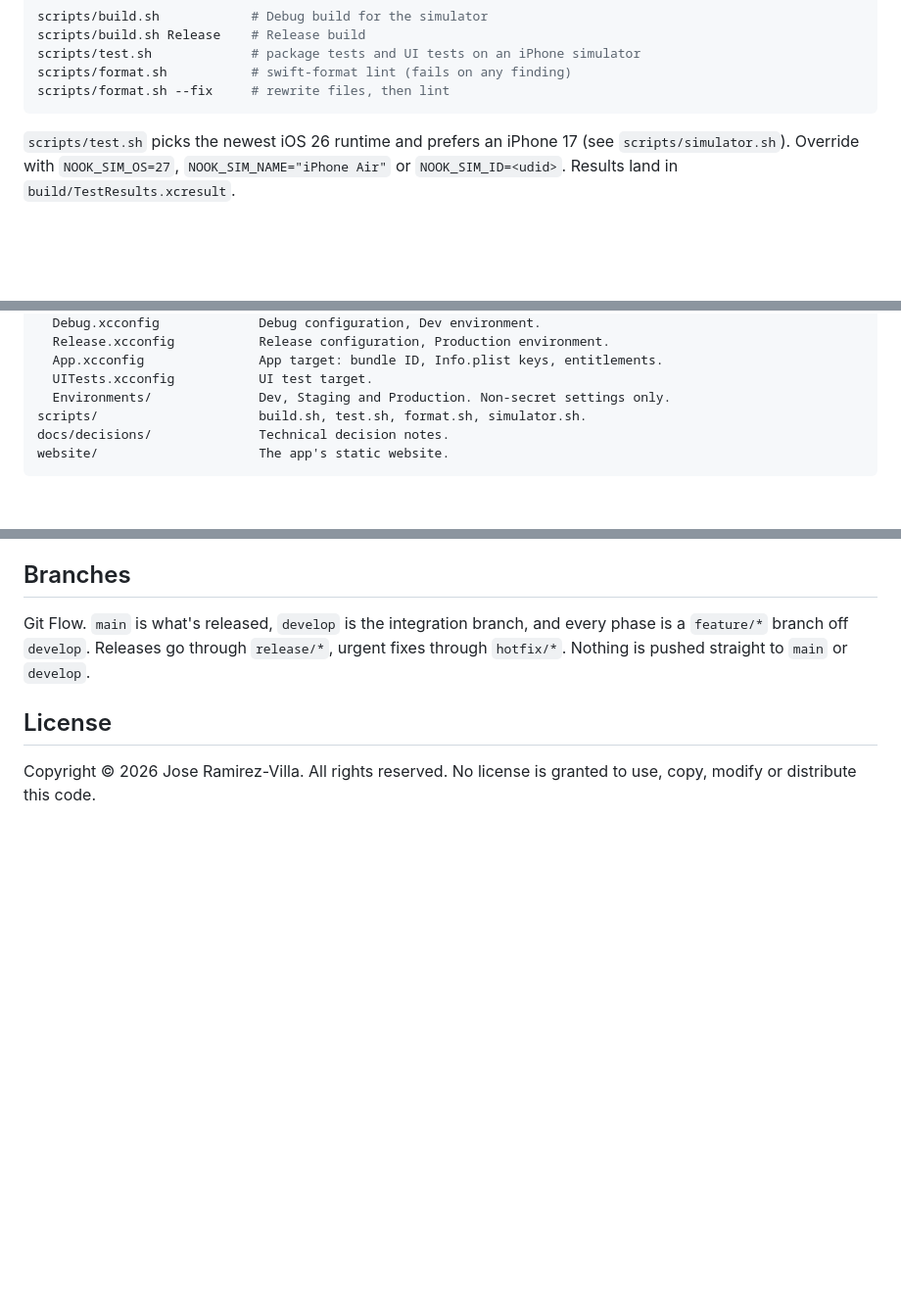
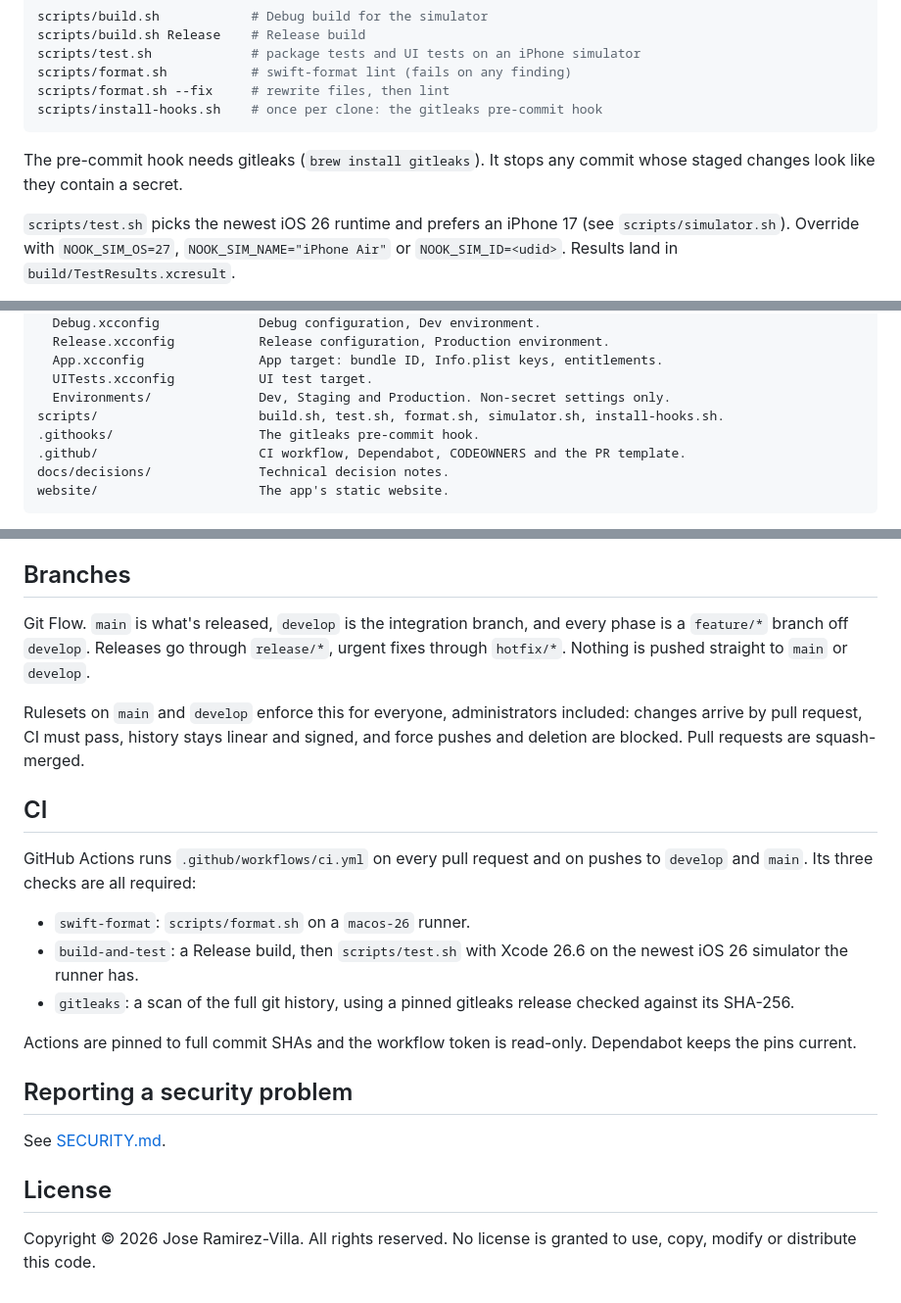
Before and after one commit to jsayram/nifty-outfit-nook, a Markdown page: README.md, 3 parts joined by grey strips. Shown at 98% size. Rendered like a GitHub page; blank space fills up the shorter version.

Commit message:
Add SECURITY.md and AGENTS.md, and document CI and hooks
Co-Authored-By: Claude Opus 5.5 <noreply@anthropic.com>

````diff
--- a/README.md
+++ b/README.md
@@ -27,7 +27,10 @@ scripts/build.sh Release    # Release build
 scripts/test.sh             # package tests and UI tests on an iPhone simulator
 scripts/format.sh           # swift-format lint (fails on any finding)
 scripts/format.sh --fix     # rewrite files, then lint
+scripts/install-hooks.sh    # once per clone: the gitleaks pre-commit hook
 ```
+
+The pre-commit hook needs gitleaks (`brew install gitleaks`). It stops any commit whose staged changes look like they contain a secret.
 
 `scripts/test.sh` picks the newest iOS 26 runtime and prefers an iPhone 17 (see `scripts/simulator.sh`). Override with `NOOK_SIM_OS=27`, `NOOK_SIM_NAME="iPhone Air"` or `NOOK_SIM_ID=<udid>`. Results land in `build/TestResults.xcresult`.
 
@@ -60,7 +63,9 @@ Configs/                     Build settings as xcconfig files.
   App.xcconfig               App target: bundle ID, Info.plist keys, entitlements.
   UITests.xcconfig           UI test target.
   Environments/              Dev, Staging and Production. Non-secret settings only.
-scripts/                     build.sh, test.sh, format.sh, simulator.sh.
+scripts/                     build.sh, test.sh, format.sh, simulator.sh, install-hooks.sh.
+.githooks/                   The gitleaks pre-commit hook.
+.github/                     CI workflow, Dependabot, CODEOWNERS and the PR template.
 docs/decisions/              Technical decision notes.
 website/                     The app's static website.
 ```
@@ -80,6 +85,22 @@ The local package is added to the project as a folder reference rather than a pa
 
 Git Flow. `main` is what's released, `develop` is the integration branch, and every phase is a `feature/*` branch off `develop`. Releases go through `release/*`, urgent fixes through `hotfix/*`. Nothing is pushed straight to `main` or `develop`.
 
+Rulesets on `main` and `develop` enforce this for everyone, administrators included: changes arrive by pull request, CI must pass, history stays linear and signed, and force pushes and deletion are blocked. Pull requests are squash-merged.
+
+## CI
+
+GitHub Actions runs `.github/workflows/ci.yml` on every pull request and on pushes to `develop` and `main`. Its three checks are all required:
+
+- `swift-format`: `scripts/format.sh` on a `macos-26` runner.
+- `build-and-test`: a Release build, then `scripts/test.sh` with Xcode 26.6 on the newest iOS 26 simulator the runner has.
+- `gitleaks`: a scan of the full git history, using a pinned gitleaks release checked against its SHA-256.
+
+Actions are pinned to full commit SHAs and the workflow token is read-only. Dependabot keeps the pins current.
+
+## Reporting a security problem
+
+See [SECURITY.md](SECURITY.md).
+
 ## License
 
 Copyright © 2026 Jose Ramirez-Villa. All rights reserved. No license is granted to use, copy, modify or distribute this code.
````
Also changed, not shown: AGENTS.md (added, +16 -0 lines), SECURITY.md (added, +17 -0 lines).
